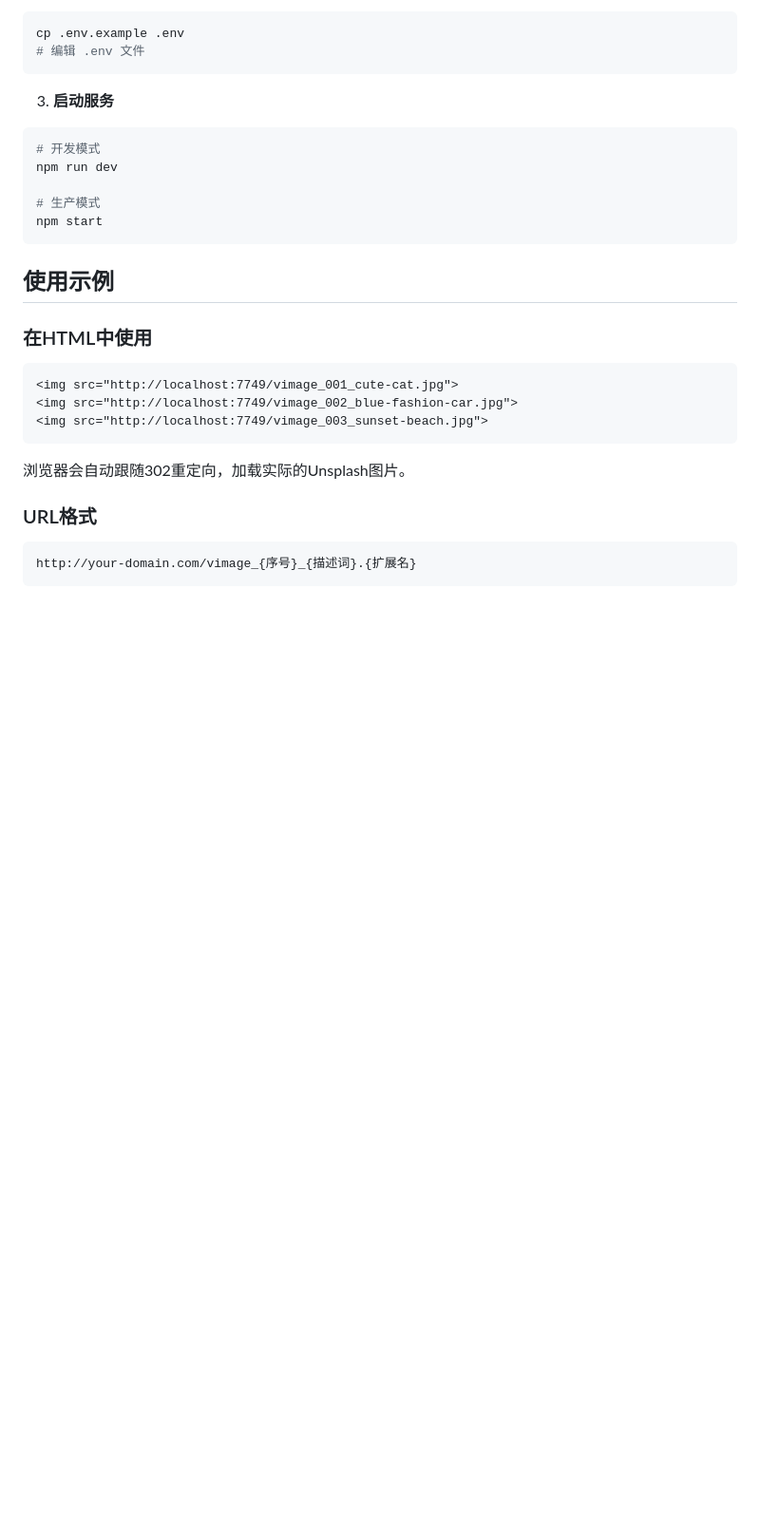
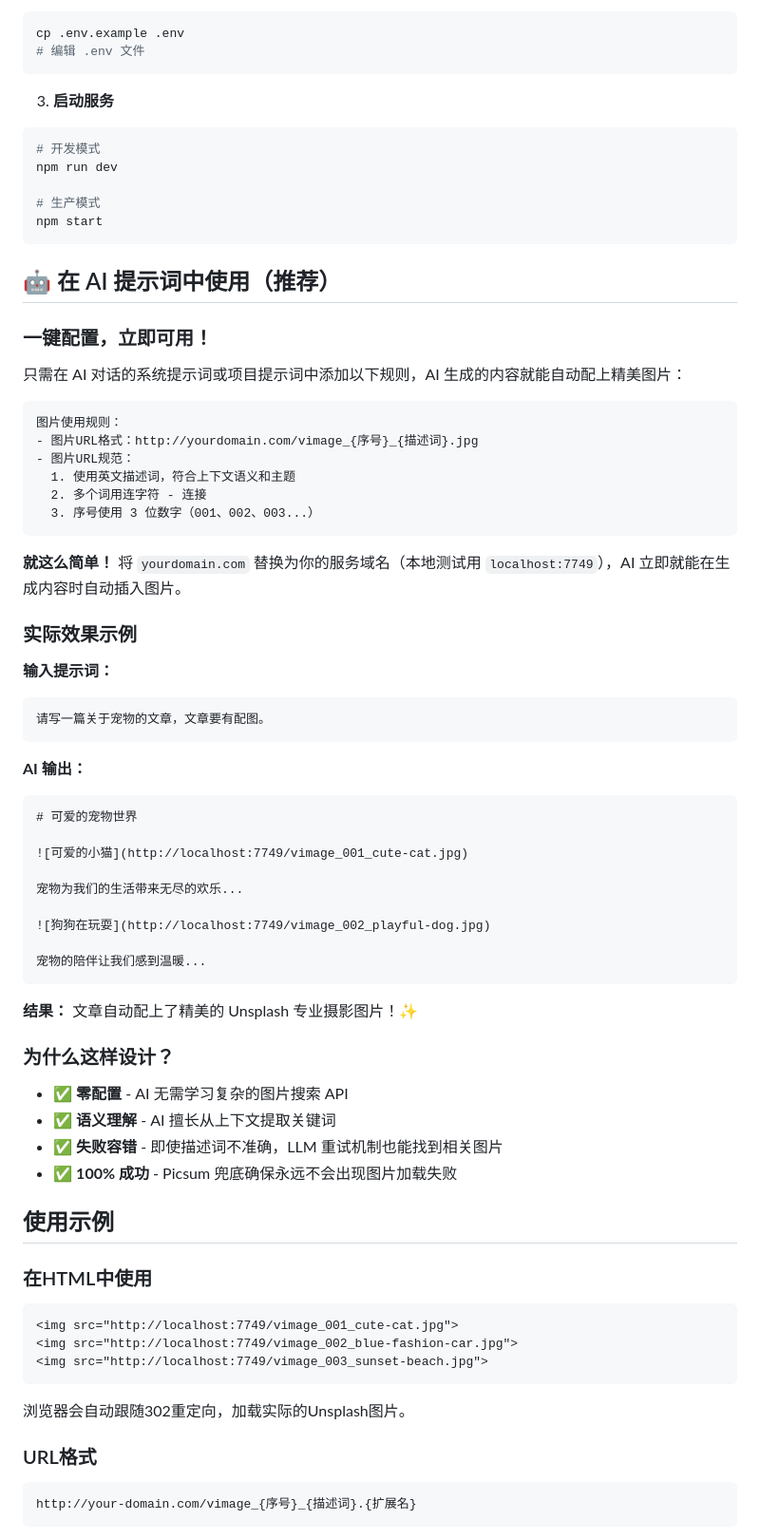
Before and after one commit to sn1p4am/vimage, a Markdown page: README.md, the part around one of its changes. Shown at 95% size. GitHub-like rendering; blank space fills up the shorter version.

````diff
--- a/README.md
+++ b/README.md
@@ -58,6 +59,52 @@ npm run dev
 # 生产模式
 npm start
 ```
+
+## 🤖 在 AI 提示词中使用（推荐）
+
+### 一键配置，立即可用！
+
+只需在 AI 对话的系统提示词或项目提示词中添加以下规则，AI 生成的内容就能自动配上精美图片：
+
+```
+图片使用规则：
+- 图片URL格式：http://yourdomain.com/vimage_{序号}_{描述词}.jpg
+- 图片URL规范：
+  1. 使用英文描述词，符合上下文语义和主题
+  2. 多个词用连字符 - 连接
+  3. 序号使用 3 位数字（001、002、003...）
+```
+
+**就这么简单！** 将 `yourdomain.com` 替换为你的服务域名（本地测试用 `localhost:7749`），AI 立即就能在生成内容时自动插入图片。
+
+### 实际效果示例
+
+**输入提示词：**
+```
+请写一篇关于宠物的文章，文章要有配图。
+```
+
+**AI 输出：**
+```markdown
+# 可爱的宠物世界
+
+![可爱的小猫](http://localhost:7749/vimage_001_cute-cat.jpg)
+
+宠物为我们的生活带来无尽的欢乐...
+
+![狗狗在玩耍](http://localhost:7749/vimage_002_playful-dog.jpg)
+
+宠物的陪伴让我们感到温暖...
+```
+
+**结果：** 文章自动配上了精美的 Unsplash 专业摄影图片！✨
+
+### 为什么这样设计？
+
+- ✅ **零配置** - AI 无需学习复杂的图片搜索 API
+- ✅ **语义理解** - AI 擅长从上下文提取关键词
+- ✅ **失败容错** - 即使描述词不准确，LLM 重试机制也能找到相关图片
+- ✅ **100% 成功** - Picsum 兜底确保永远不会出现图片加载失败
 
 ## 使用示例
 
````
Also changed, not shown: other parts of README.md (+11 -10 lines).
